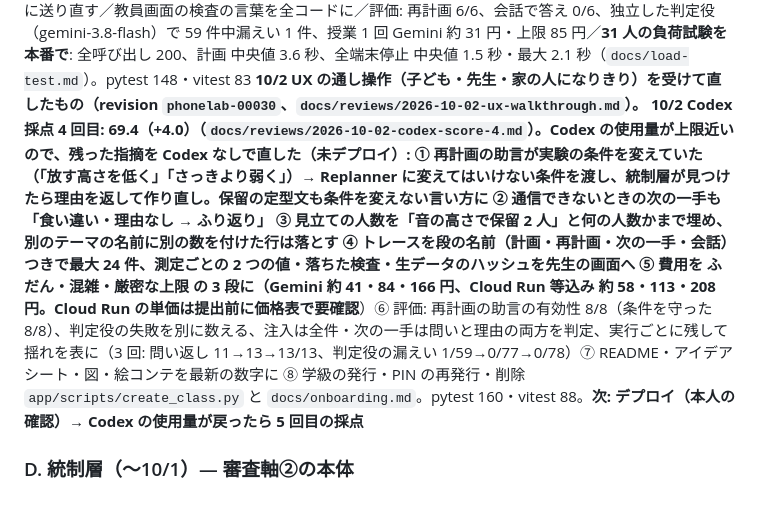
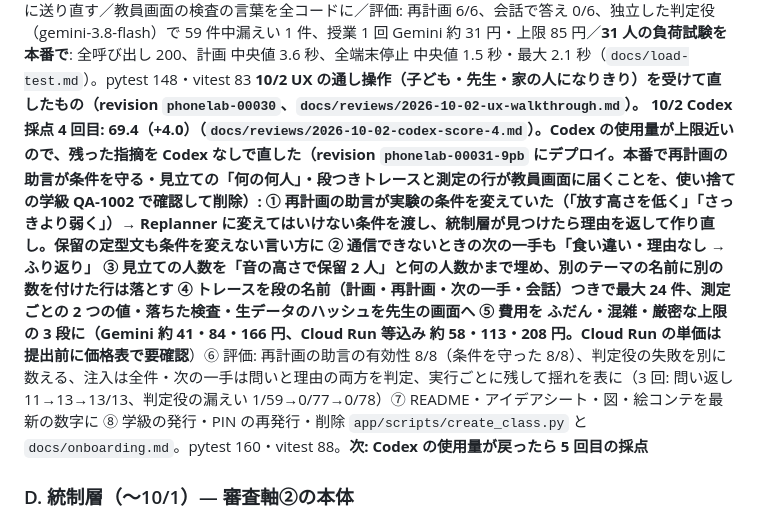
Before and after one commit to nvidia9875/phonelab, a Markdown page: flow.md, the part around the change. Rendered like a GitHub page.

Commit message:
docs(flow): 採点 4 回目のあとの対応をデプロイ（00031-9pb）、本番で確認
Co-Authored-By: Claude Opus 5.5 (1M context) <noreply@anthropic.com>

```diff
--- a/flow.md
+++ b/flow.md
@@ -327,7 +327,7 @@ flowchart LR
 **10/2 Codex 採点 2 回目: 62.3（+4.9）**（`docs/reviews/2026-10-02-codex-score-2.md`）。受けて直したもの（同日デプロイ、revision `phonelab-00028-4p6`。本番でセッションの印・偽の印 403・合言葉なし 403・見立ての人数・知らないテーマ 422 を確認）: ばらつきで決められない判定を保存・先生の画面・次の一手・会話のすべてで保留（too_uncertain）に／記録の URL もいまの番号だけ／学級の見立てに届くテーマ・実験・段階・出来事の種類を列挙に、テーマごとの人数を渡し、要約に無い人数を言う文は落とす（3 人を 4 人と言っていた）／PIN は間違いが上限に達したら正しくても 429、入った先生はセッションの印（8 時間）で続ける／回数の枠をモデルの前に Firestore のトランザクションで確保（同時 8 本・上限 5 → 5 本を本物の Firestore で確認）、学級の要求は合言葉と記録 id 必須／会話で書いた考えでも次の一手を聞き直す、再計画の 409・次の一手の 429／評価の比べ相手を端末の規則そのもの（choosePlan）に: 実験の選択 25/25 対 23/25、規則が外すのは「消しゴムを足す（重さ）」と英語。計画まで中央値 1.7 秒（問い返しの 2 回目込み）。pytest 144・vitest 82
 **10/2 Codex 採点 3 回目: 65.4（+3.1）**（`docs/reviews/2026-10-02-codex-score-3.md`）。受けて直したもの（revision `phonelab-00029-hkp` にデプロイ済み）: 課題の数字を出典で閉じる（助手は小中学校の約 9% = 2,649 / 29,563 校）／自己修正のやり直しも枠を取ってから、学級コード付きで番号を省いたら 403／見立ての人数は〔テーマ・状態〕のキーをサーバが埋める（本物のモデルで 3 回とも正しい人数）／次の一手の縮退でも食い違い・理由なしならふり返り／記録に全トレース・採用値・ハッシュ全桁／記録の更新を Firestore のトランザクションに、送れなかった記録は 5 秒後に送り直す／教員画面の検査の言葉を全コードに／評価: 再計画 6/6、会話で答え 0/6、独立した判定役（gemini-3.8-flash）で 59 件中漏えい 1 件、授業 1 回 Gemini 約 31 円・上限 85 円／**31 人の負荷試験を本番で**: 全呼び出し 200、計画 中央値 3.6 秒、全端末停止 中央値 1.5 秒・最大 2.1 秒（`docs/load-test.md`）。pytest 148・vitest 83
 **10/2 UX の通し操作（子ども・先生・家の人になりきり）**を受けて直したもの（revision `phonelab-00030`、`docs/reviews/2026-10-02-ux-walkthrough.md`）。
-**10/2 Codex 採点 4 回目: 69.4（+4.0）**（`docs/reviews/2026-10-02-codex-score-4.md`）。Codex の使用量が上限近いので、**残った指摘を Codex なしで直した**（未デプロイ）: ① 再計画の助言が実験の条件を変えていた（「放す高さを低く」「さっきより弱く」）→ Replanner に変えてはいけない条件を渡し、統制層が見つけたら理由を返して作り直し。保留の定型文も条件を変えない言い方に ② 通信できないときの次の一手も「食い違い・理由なし → ふり返り」 ③ 見立ての人数を「音の高さで保留 2 人」と何の人数かまで埋め、別のテーマの名前に別の数を付けた行は落とす ④ トレースを段の名前（計画・再計画・次の一手・会話）つきで最大 24 件、測定ごとの 2 つの値・落ちた検査・生データのハッシュを先生の画面へ ⑤ 費用を ふだん・混雑・厳密な上限 の 3 段に（Gemini 約 41・84・166 円、Cloud Run 等込み 約 58・113・208 円。Cloud Run の単価は**提出前に価格表で要確認**）⑥ 評価: 再計画の助言の有効性 8/8（条件を守った 8/8）、判定役の失敗を別に数える、注入は全件・次の一手は問いと理由の両方を判定、実行ごとに残して揺れを表に（3 回: 問い返し 11→13→13/13、判定役の漏えい 1/59→0/77→0/78）⑦ README・アイデアシート・図・絵コンテを最新の数字に ⑧ 学級の発行・PIN の再発行・削除 `app/scripts/create_class.py` と `docs/onboarding.md`。pytest 160・vitest 88。**次: デプロイ（本人の確認）→ Codex の使用量が戻ったら 5 回目の採点**
+**10/2 Codex 採点 4 回目: 69.4（+4.0）**（`docs/reviews/2026-10-02-codex-score-4.md`）。Codex の使用量が上限近いので、**残った指摘を Codex なしで直した**（revision `phonelab-00031-9pb` にデプロイ。本番で再計画の助言が条件を守る・見立ての「何の何人」・段つきトレースと測定の行が教員画面に届くことを、使い捨ての学級 QA-1002 で確認して削除）: ① 再計画の助言が実験の条件を変えていた（「放す高さを低く」「さっきより弱く」）→ Replanner に変えてはいけない条件を渡し、統制層が見つけたら理由を返して作り直し。保留の定型文も条件を変えない言い方に ② 通信できないときの次の一手も「食い違い・理由なし → ふり返り」 ③ 見立ての人数を「音の高さで保留 2 人」と何の人数かまで埋め、別のテーマの名前に別の数を付けた行は落とす ④ トレースを段の名前（計画・再計画・次の一手・会話）つきで最大 24 件、測定ごとの 2 つの値・落ちた検査・生データのハッシュを先生の画面へ ⑤ 費用を ふだん・混雑・厳密な上限 の 3 段に（Gemini 約 41・84・166 円、Cloud Run 等込み 約 58・113・208 円。Cloud Run の単価は**提出前に価格表で要確認**）⑥ 評価: 再計画の助言の有効性 8/8（条件を守った 8/8）、判定役の失敗を別に数える、注入は全件・次の一手は問いと理由の両方を判定、実行ごとに残して揺れを表に（3 回: 問い返し 11→13→13/13、判定役の漏えい 1/59→0/77→0/78）⑦ README・アイデアシート・図・絵コンテを最新の数字に ⑧ 学級の発行・PIN の再発行・削除 `app/scripts/create_class.py` と `docs/onboarding.md`。pytest 160・vitest 88。**次: Codex の使用量が戻ったら 5 回目の採点**
 
 ### D. 統制層（〜10/1）— 審査軸②の本体
 
```
